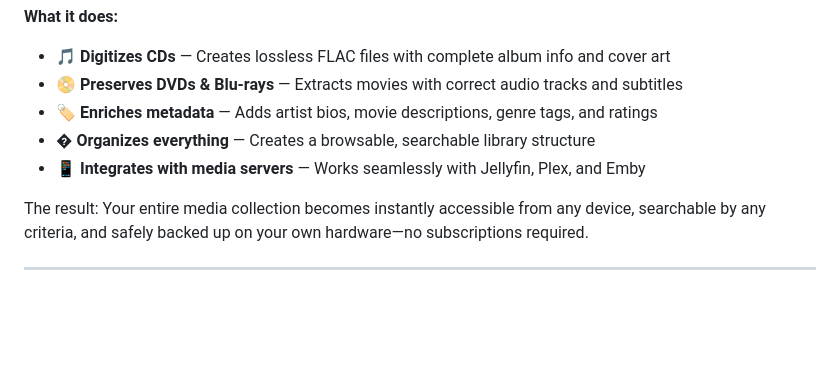
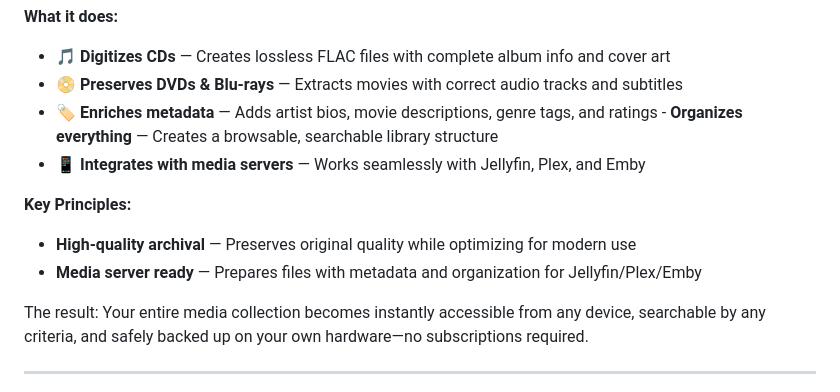
Before and after one commit to geniusworks/digital-archive-maker, a Markdown page: README.md, the part around the change. Rendered like a GitHub page; blank space fills up the shorter version.

Commit message:
Add key principles section to README without removing existing content
- Preserve the existing well-written problem/solution narrative
- Add concise 'Key Principles' section highlighting quality and media server readiness
- Keep the good content while adding the requested points of view

```diff
--- a/README.md
+++ b/README.md
@@ -42,8 +42,12 @@ Turn your CDs, DVDs, and Blu-rays into a convenient digital library you can acce
 - 🎵 **Digitizes CDs** — Creates lossless FLAC files with complete album info and cover art
 - 📀 **Preserves DVDs & Blu-rays** — Extracts movies with correct audio tracks and subtitles
 - 🏷️ **Enriches metadata** — Adds artist bios, movie descriptions, genre tags, and ratings
-- �️ **Organizes everything** — Creates a browsable, searchable library structure
+-️ **Organizes everything** — Creates a browsable, searchable library structure
 - 📱 **Integrates with media servers** — Works seamlessly with Jellyfin, Plex, and Emby
+
+**Key Principles:**
+- **High-quality archival** — Preserves original quality while optimizing for modern use
+- **Media server ready** — Prepares files with metadata and organization for Jellyfin/Plex/Emby
 
 The result: Your entire media collection becomes instantly accessible from any device, searchable by any criteria, and safely backed up on your own hardware—no subscriptions required.
 
```
